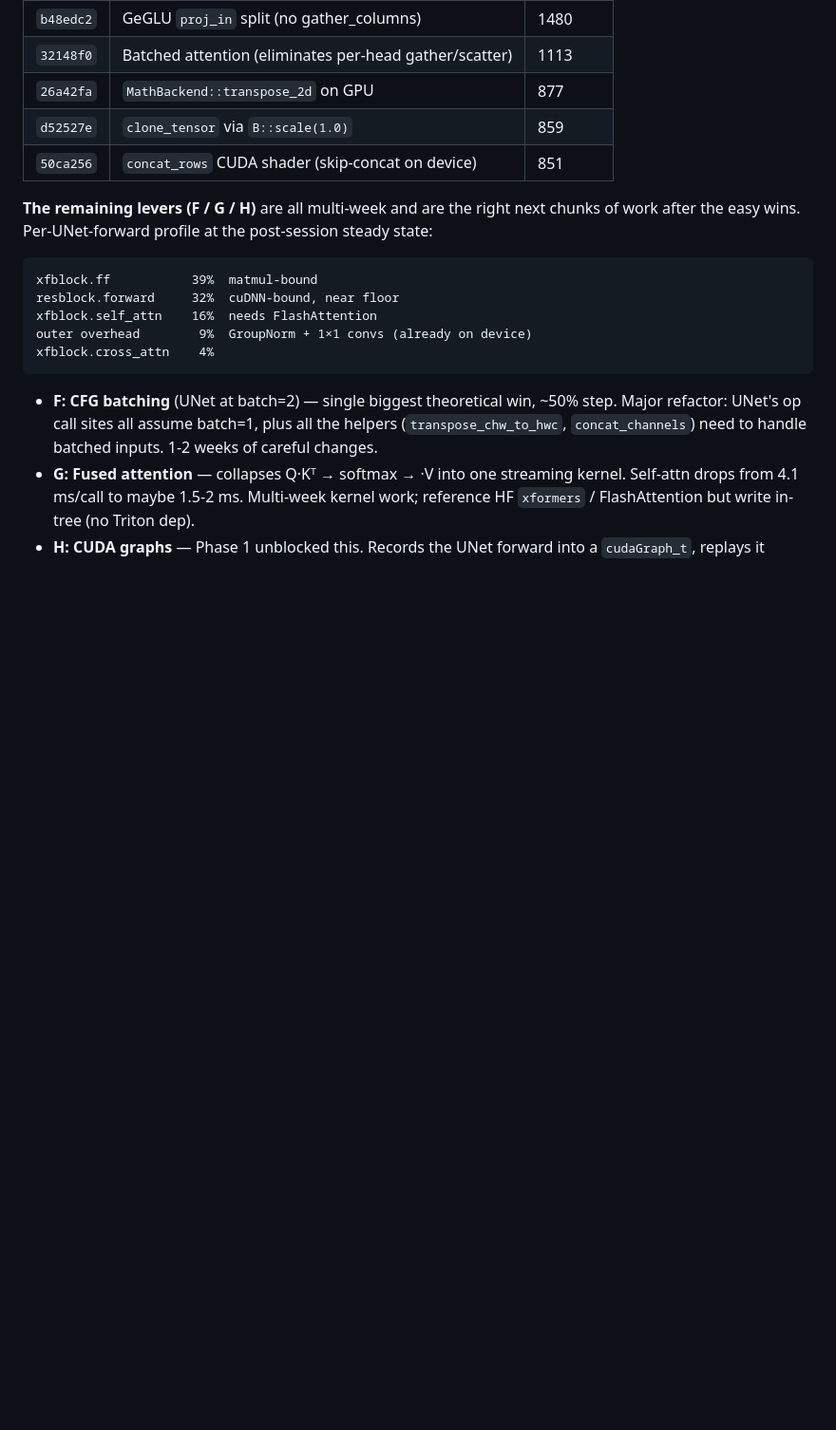
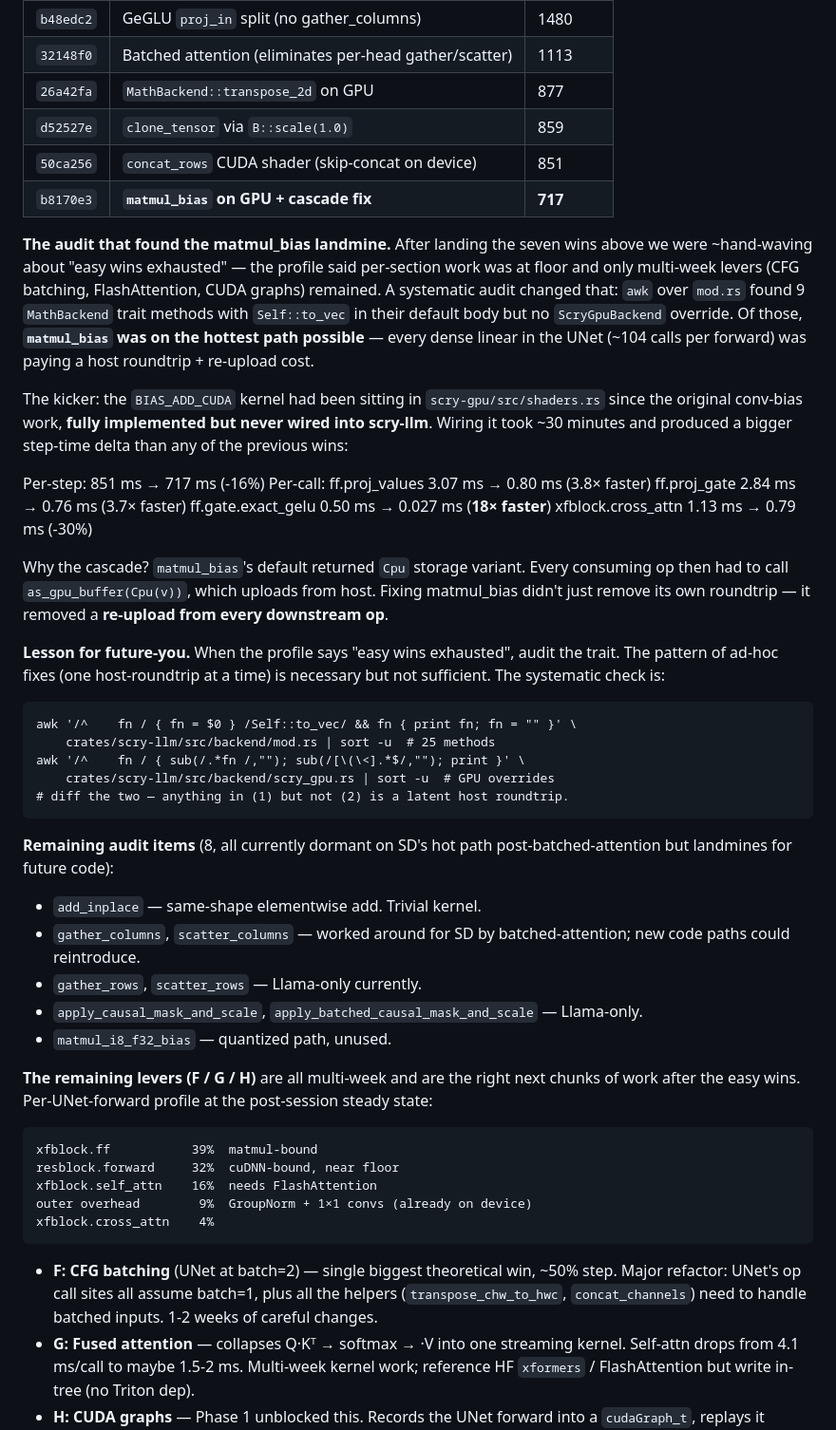
Before and after one commit to Slush97/esolearn, a Markdown page: crates/scry-diffusion/HANDOFF.md, the part around the change. Shown at 95% size. Rendered like a GitHub page; blank space fills up the shorter version.

Commit message:
docs(scry-diffusion): HANDOFF.md — matmul_bias audit win + lesson
Documents:
- The systematic audit pattern that found matmul_bias (with the
  one-line awk diff anyone can re-run).
- The cascade insight: matmul_bias returned Cpu variant, which forced
  every downstream op to re-upload — fixing it sped up 4 unrelated
  sections.
- The 8 remaining audit items (all currently dormant on SD's hot path
  but landmines for future code).
- The lesson: when the profile says "easy wins exhausted", audit the
  trait — the pattern-level fix can outperform incremental work.

Final session totals: 63.3s → 22.2s for 30-step / 512×512 image
(2.85× faster), gap to PyTorch fp16 closed from 60× to 21×.

Co-Authored-By: Claude Opus 4.7 (1M context) <noreply@anthropic.com>

````diff
--- a/crates/scry-diffusion/HANDOFF.md
+++ b/crates/scry-diffusion/HANDOFF.md
@@ -203,6 +203,56 @@ Wins (each one a separate commit, gates green):
 | `26a42fa` | `MathBackend::transpose_2d` on GPU | 877 |
 | `d52527e` | `clone_tensor` via `B::scale(1.0)` | 859 |
 | `50ca256` | `concat_rows` CUDA shader (skip-concat on device) | 851 |
+| `b8170e3` | **`matmul_bias` on GPU + cascade fix** | **717** |
+
+**The audit that found the matmul_bias landmine.** After landing the
+seven wins above we were ~hand-waving about "easy wins exhausted" — the
+profile said per-section work was at floor and only multi-week levers
+(CFG batching, FlashAttention, CUDA graphs) remained. A systematic
+audit changed that: `awk` over `mod.rs` found 9 `MathBackend` trait
+methods with `Self::to_vec` in their default body but no
+`ScryGpuBackend` override. Of those, **`matmul_bias` was on the
+hottest path possible** — every dense linear in the UNet (~104 calls
+per forward) was paying a host roundtrip + re-upload cost.
+
+The kicker: the `BIAS_ADD_CUDA` kernel had been sitting in
+`scry-gpu/src/shaders.rs` since the original conv-bias work, **fully
+implemented but never wired into scry-llm**. Wiring it took ~30 minutes
+and produced a bigger step-time delta than any of the previous wins:
+
+  Per-step:    851 ms  →  717 ms   (-16%)
+  Per-call:    ff.proj_values    3.07 ms  →  0.80 ms  (3.8× faster)
+               ff.proj_gate      2.84 ms  →  0.76 ms  (3.7× faster)
+               ff.gate.exact_gelu  0.50 ms  →  0.027 ms  (**18× faster**)
+               xfblock.cross_attn  1.13 ms  →  0.79 ms  (-30%)
+
+Why the cascade? `matmul_bias`'s default returned `Cpu` storage
+variant. Every consuming op then had to call `as_gpu_buffer(Cpu(v))`,
+which uploads from host. Fixing matmul_bias didn't just remove its own
+roundtrip — it removed a **re-upload from every downstream op**.
+
+**Lesson for future-you.** When the profile says "easy wins exhausted",
+audit the trait. The pattern of ad-hoc fixes (one host-roundtrip at a
+time) is necessary but not sufficient. The systematic check is:
+
+```
+awk '/^    fn / { fn = $0 } /Self::to_vec/ && fn { print fn; fn = "" }' \
+    crates/scry-llm/src/backend/mod.rs | sort -u  # 25 methods
+awk '/^    fn / { sub(/.*fn /,""); sub(/[\(\<].*$/,""); print }' \
+    crates/scry-llm/src/backend/scry_gpu.rs | sort -u  # GPU overrides
+# diff the two — anything in (1) but not (2) is a latent host roundtrip.
+```
+
+**Remaining audit items** (8, all currently dormant on SD's hot path
+post-batched-attention but landmines for future code):
+
+- `add_inplace` — same-shape elementwise add. Trivial kernel.
+- `gather_columns`, `scatter_columns` — worked around for SD by
+  batched-attention; new code paths could reintroduce.
+- `gather_rows`, `scatter_rows` — Llama-only currently.
+- `apply_causal_mask_and_scale`, `apply_batched_causal_mask_and_scale`
+  — Llama-only.
+- `matmul_i8_f32_bias` — quantized path, unused.
 
 **The remaining levers (F / G / H)** are all multi-week and are the
 right next chunks of work after the easy wins. Per-UNet-forward profile
````
